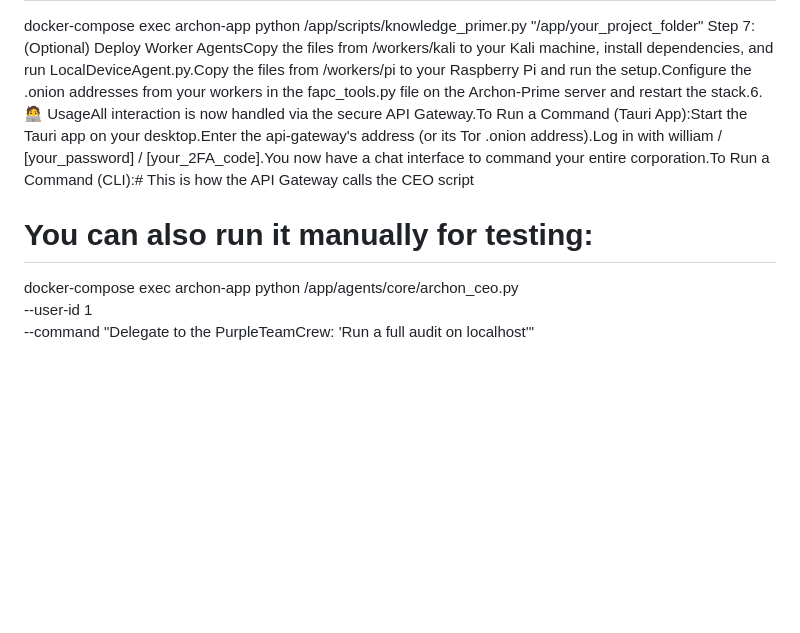
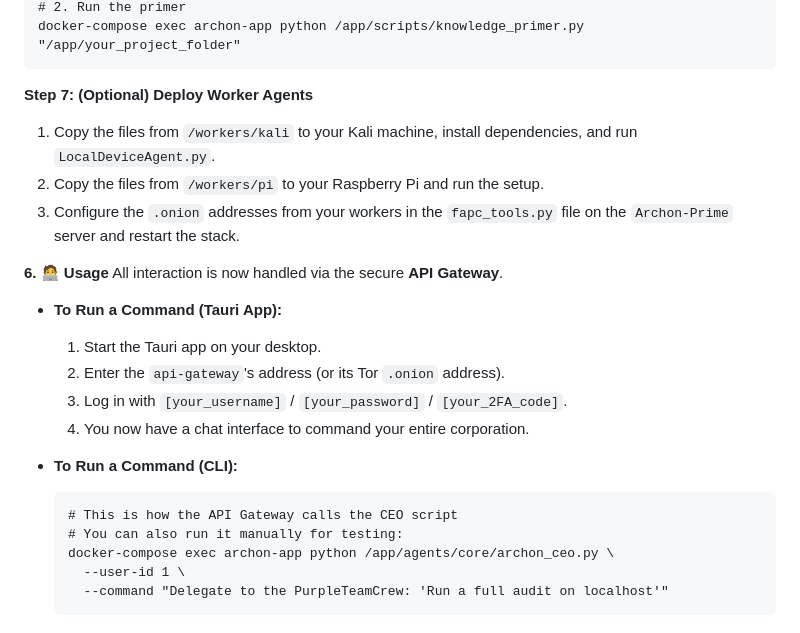
Before and after one commit to redcaptian1917/Archon-System-v1.0, a Markdown page: README.md, the part around one of its changes. Rendered like a GitHub page; blank space fills up the shorter version.

````diff
--- a/README.md
+++ b/README.md
@@ -77,7 +131,25 @@ Step 6: (Optional) Train the AgentTo make Archon smart, "prime" its memory by po
 # 2. Run the primer
 docker-compose exec archon-app python /app/scripts/knowledge_primer.py "/app/your_project_folder"
-Step 7: (Optional) Deploy Worker AgentsCopy the files from /workers/kali to your Kali machine, install dependencies, and run LocalDeviceAgent.py.Copy the files from /workers/pi to your Raspberry Pi and run the setup.Configure the .onion addresses from your workers in the fapc_tools.py file on the Archon-Prime server and restart the stack.6. 🧑‍💻 UsageAll interaction is now handled via the secure API Gateway.To Run a Command (Tauri App):Start the Tauri app on your desktop.Enter the api-gateway's address (or its Tor .onion address).Log in with william / [your_password] / [your_2FA_code].You now have a chat interface to command your entire corporation.To Run a Command (CLI):# This is how the API Gateway calls the CEO script
-# You can also run it manually for testing:
-docker-compose exec archon-app python /app/agents/core/archon_ceo.py \
-  --user-id 1 \
-  --command "Delegate to the PurpleTeamCrew: 'Run a full audit on localhost'"
+```
+
+**Step 7: (Optional) Deploy Worker Agents**
+1. Copy the files from ```/workers/kali``` to your Kali machine, install dependencies, and run ```LocalDeviceAgent.py```.
+2. Copy the files from ```/workers/pi``` to your Raspberry Pi and run the setup.
+3. Configure the ```.onion``` addresses from your workers in the ```fapc_tools.py``` file on the ```Archon-Prime``` server and restart the stack.
+
+**6. 🧑‍💻 Usage**
+All interaction is now handled via the secure **API Gateway**.
+* **To Run a Command (Tauri App):**
+  1. Start the Tauri app on your desktop.
+  2. Enter the ```api-gateway```'s address (or its Tor ```.onion``` address).
+  3. Log in with ```[your_username]``` / ```[your_password]``` / ```[your_2FA_code]```.
+  4. You now have a chat interface to command your entire corporation.
+
+* **To Run a Command (CLI):**
+  ```
+  # This is how the API Gateway calls the CEO script
+  # You can also run it manually for testing:
+  docker-compose exec archon-app python /app/agents/core/archon_ceo.py \
+    --user-id 1 \
+    --command "Delegate to the PurpleTeamCrew: 'Run a full audit on localhost'"
+  ```
````
Also changed, not shown: other parts of README.md (+64 -10 lines).
